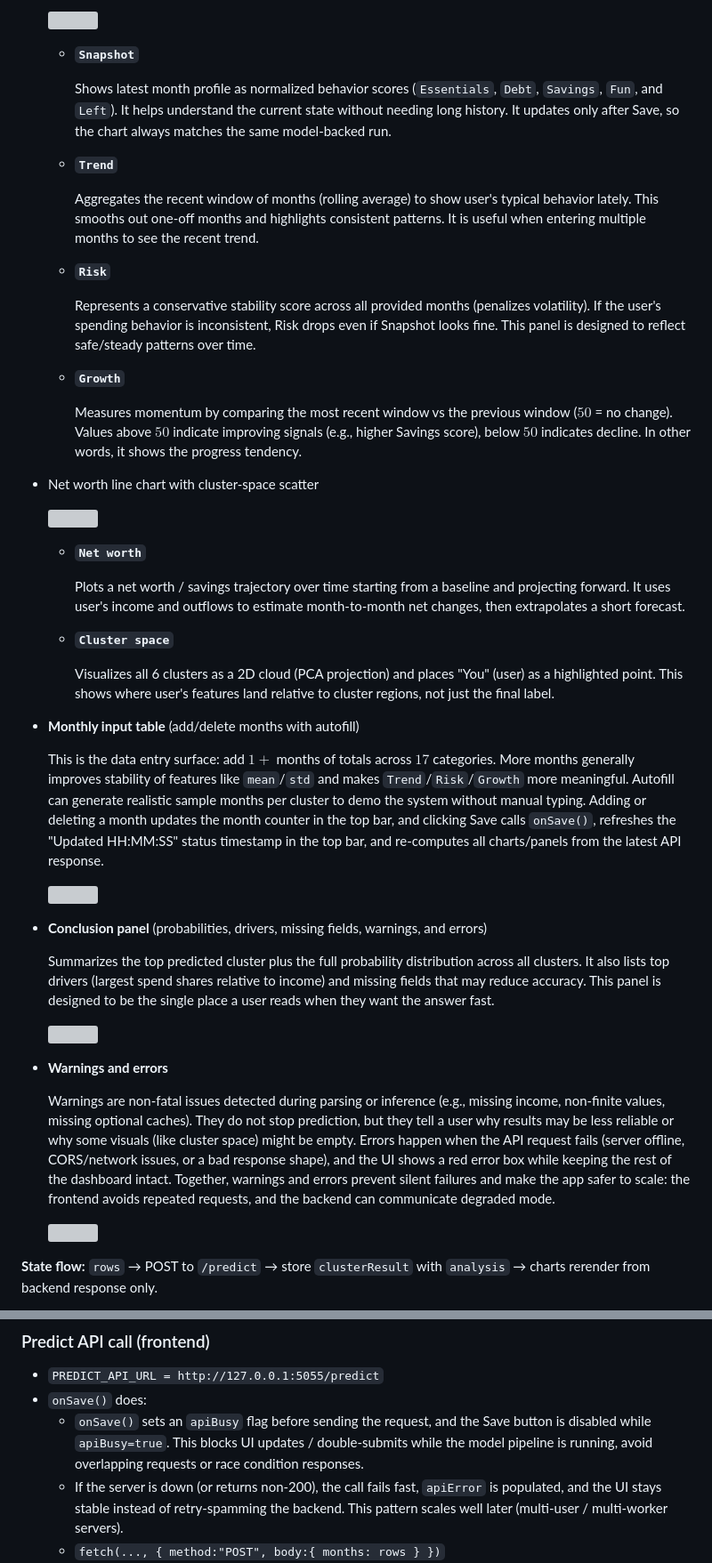
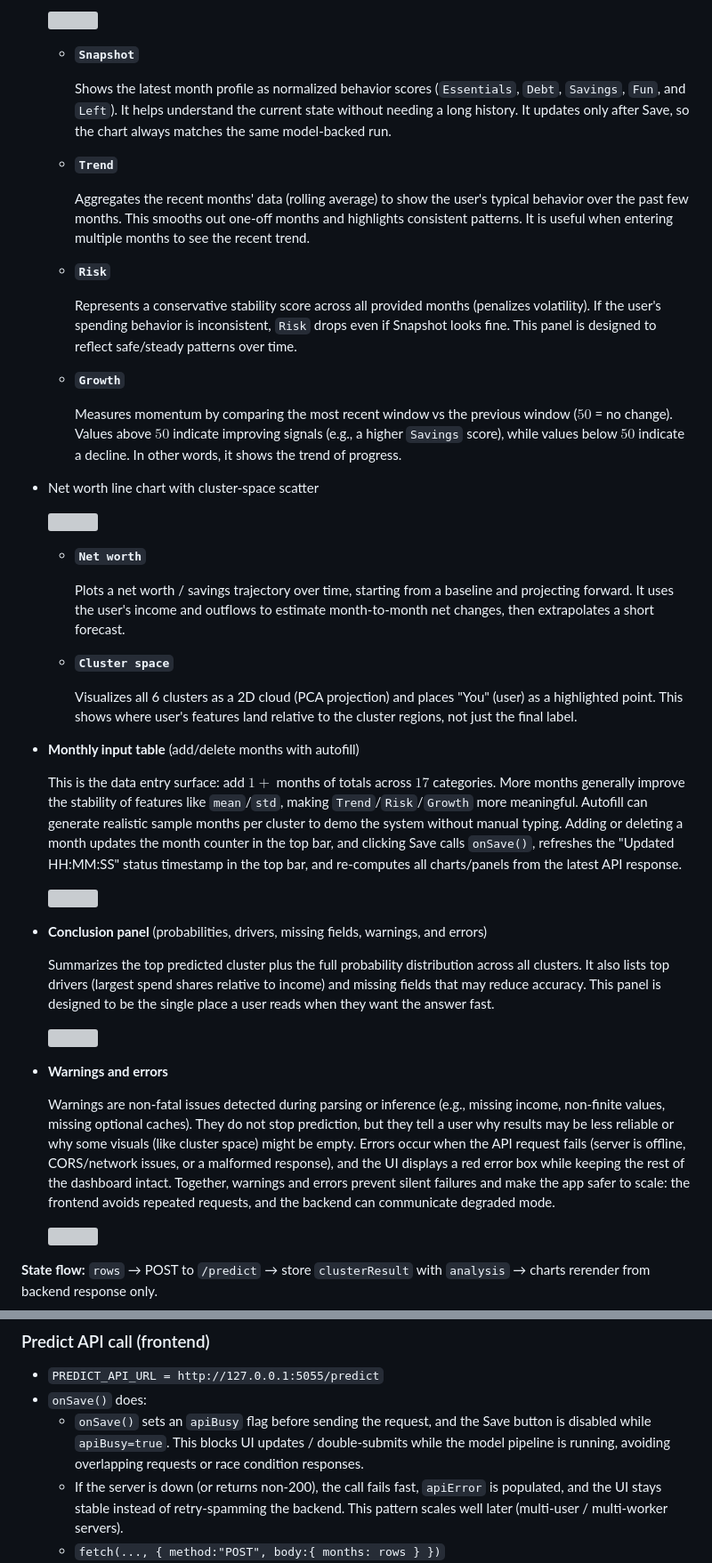
Before and after one commit to tartem26/FinGrowth, a Markdown page: README.md, 2 parts joined by grey strips. Shown at 89% size. Drawn GitHub-style; grey boxes are pictures that could not be loaded.

Commit message:
Draft 3.0 updated #2

```diff
--- a/README.md
+++ b/README.md
@@ -730,19 +730,19 @@ This project trains a supervised model to predict a person's financial group (`C
 
     * **`Snapshot`**
 
-        Shows latest month profile as normalized behavior scores (`Essentials`, `Debt`, `Savings`, `Fun`, and `Left`). It helps understand the current state without needing long history. It updates only after Save, so the chart always matches the same model-backed run.
+        Shows the latest month profile as normalized behavior scores (`Essentials`, `Debt`, `Savings`, `Fun`, and `Left`). It helps understand the current state without needing a long history. It updates only after Save, so the chart always matches the same model-backed run.
 
     * **`Trend`**
 
-        Aggregates the recent window of months (rolling average) to show user's typical behavior lately. This smooths out one-off months and highlights consistent patterns. It is useful when entering multiple months to see the recent trend.
+        Aggregates the recent months' data (rolling average) to show the user's typical behavior over the past few months. This smooths out one-off months and highlights consistent patterns. It is useful when entering multiple months to see the recent trend.
 
     * **`Risk`**
 
-        Represents a conservative stability score across all provided months (penalizes volatility). If the user's spending behavior is inconsistent, Risk drops even if Snapshot looks fine. This panel is designed to reflect safe/steady patterns over time.
+        Represents a conservative stability score across all provided months (penalizes volatility). If the user's spending behavior is inconsistent, `Risk` drops even if Snapshot looks fine. This panel is designed to reflect safe/steady patterns over time.
 
     * **`Growth`**
 
-        Measures momentum by comparing the most recent window vs the previous window ($50$ = no change). Values above $50$ indicate improving signals (e.g., higher Savings score), below $50$ indicates decline. In other words, it shows the progress tendency.
+        Measures momentum by comparing the most recent window vs the previous window ($50$ = no change). Values above $50$ indicate improving signals (e.g., a higher `Savings` score), while values below $50$ indicate a decline. In other words, it shows the trend of progress.
 
 * Net worth line chart with cluster-space scatter
 
@@ -750,15 +750,15 @@ This project trains a supervised model to predict a person's financial group (`C
 
     * **`Net worth`**
 
-        Plots a net worth / savings trajectory over time starting from a baseline and projecting forward. It uses user's income and outflows to estimate month-to-month net changes, then extrapolates a short forecast.
+        Plots a net worth / savings trajectory over time, starting from a baseline and projecting forward. It uses the user's income and outflows to estimate month-to-month net changes, then extrapolates a short forecast.
 
     * **`Cluster space`**
 
-        Visualizes all 6 clusters as a 2D cloud (PCA projection) and places "You" (user) as a highlighted point. This shows where user's features land relative to cluster regions, not just the final label.
+        Visualizes all 6 clusters as a 2D cloud (PCA projection) and places "You" (user) as a highlighted point. This shows where user's features land relative to the cluster regions, not just the final label.
 
 * **Monthly input table** (add/delete months with autofill)
 
-    This is the data entry surface: add $1+$ months of totals across $17$ categories. More months generally improves stability of features like `mean`/`std` and makes `Trend`/`Risk`/`Growth` more meaningful. Autofill can generate realistic sample months per cluster to demo the system without manual typing. Adding or deleting a month updates the month counter in the top bar, and clicking Save calls `onSave()`, refreshes the "Updated HH:MM:SS" status timestamp in the top bar, and re-computes all charts/panels from the latest API response.
+    This is the data entry surface: add $1+$ months of totals across $17$ categories. More months generally improve the stability of features like `mean`/`std`, making `Trend`/`Risk`/`Growth` more meaningful. Autofill can generate realistic sample months per cluster to demo the system without manual typing. Adding or deleting a month updates the month counter in the top bar, and clicking Save calls `onSave()`, refreshes the "Updated HH:MM:SS" status timestamp in the top bar, and re-computes all charts/panels from the latest API response.
 
     ![](/Data%20Visualizations/UI%20(monthly_inputs).png)
 
@@ -770,7 +770,7 @@ This project trains a supervised model to predict a person's financial group (`C
 
 * **Warnings and errors**
 
-    Warnings are non-fatal issues detected during parsing or inference (e.g., missing income, non-finite values, missing optional caches). They do not stop prediction, but they tell a user why results may be less reliable or why some visuals (like cluster space) might be empty. Errors happen when the API request fails (server offline, CORS/network issues, or a bad response shape), and the UI shows a red error box while keeping the rest of the dashboard intact. Together, warnings and errors prevent silent failures and make the app safer to scale: the frontend avoids repeated requests, and the backend can communicate degraded mode.
+    Warnings are non-fatal issues detected during parsing or inference (e.g., missing income, non-finite values, missing optional caches). They do not stop prediction, but they tell a user why results may be less reliable or why some visuals (like cluster space) might be empty. Errors occur when the API request fails (server is offline, CORS/network issues, or a malformed response), and the UI displays a red error box while keeping the rest of the dashboard intact. Together, warnings and errors prevent silent failures and make the app safer to scale: the frontend avoids repeated requests, and the backend can communicate degraded mode.
 
     ![](/Data%20Visualizations/UI%20(conclusion_2).png)
 
@@ -787,7 +787,7 @@ This project trains a supervised model to predict a person's financial group (`C
 
 * `PREDICT_API_URL = http://127.0.0.1:5055/predict`
 * `onSave()` does:
-    * `onSave()` sets an `apiBusy` flag before sending the request, and the Save button is disabled while `apiBusy=true`. This blocks UI updates / double-submits while the model pipeline is running, avoid overlapping requests or race condition responses.
+    * `onSave()` sets an `apiBusy` flag before sending the request, and the Save button is disabled while `apiBusy=true`. This blocks UI updates / double-submits while the model pipeline is running, avoiding overlapping requests or race condition responses.
     * If the server is down (or returns non-200), the call fails fast, `apiError` is populated, and the UI stays stable instead of retry-spamming the backend. This pattern scales well later (multi-user / multi-worker servers).
     * `fetch(..., { method:"POST", body:{ months: rows } })`
     * validates response has `{ top, probs }`
```
